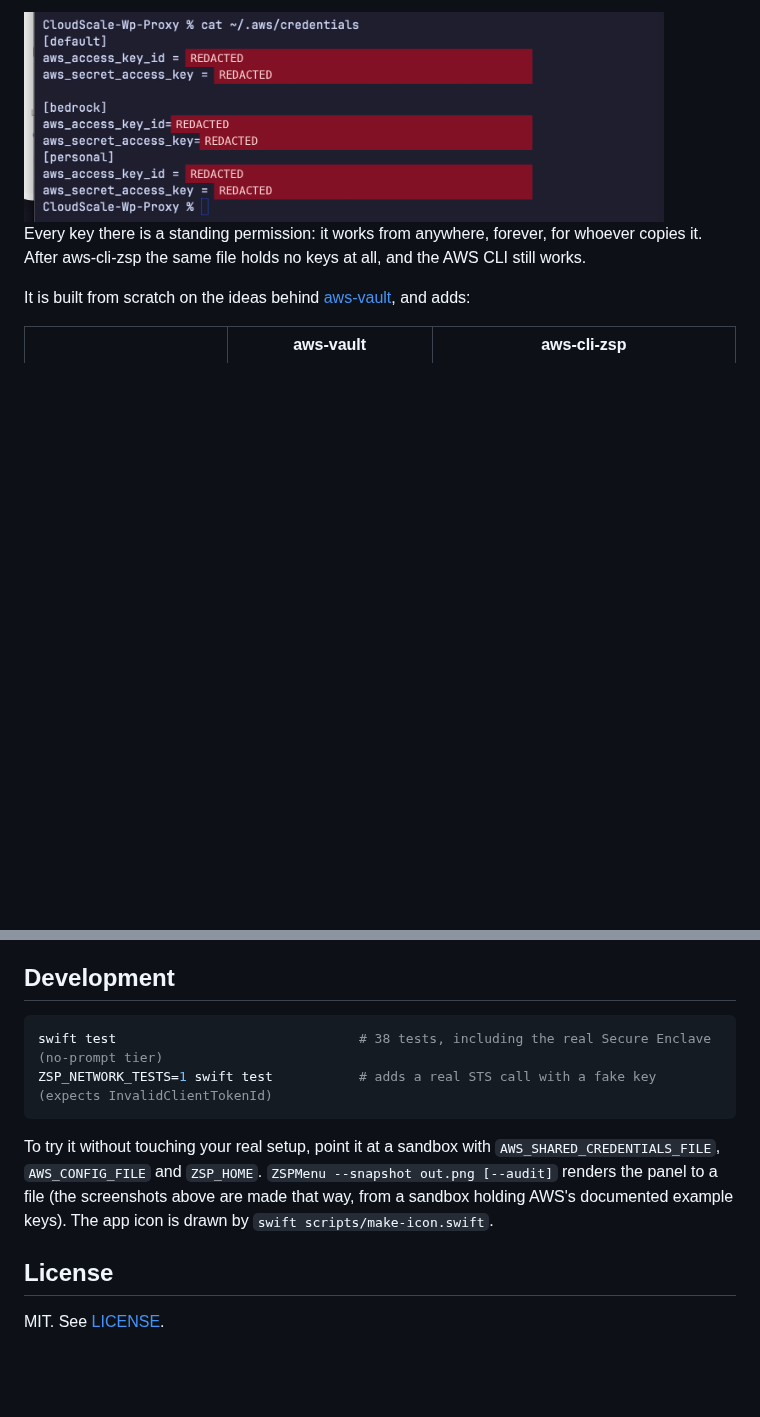
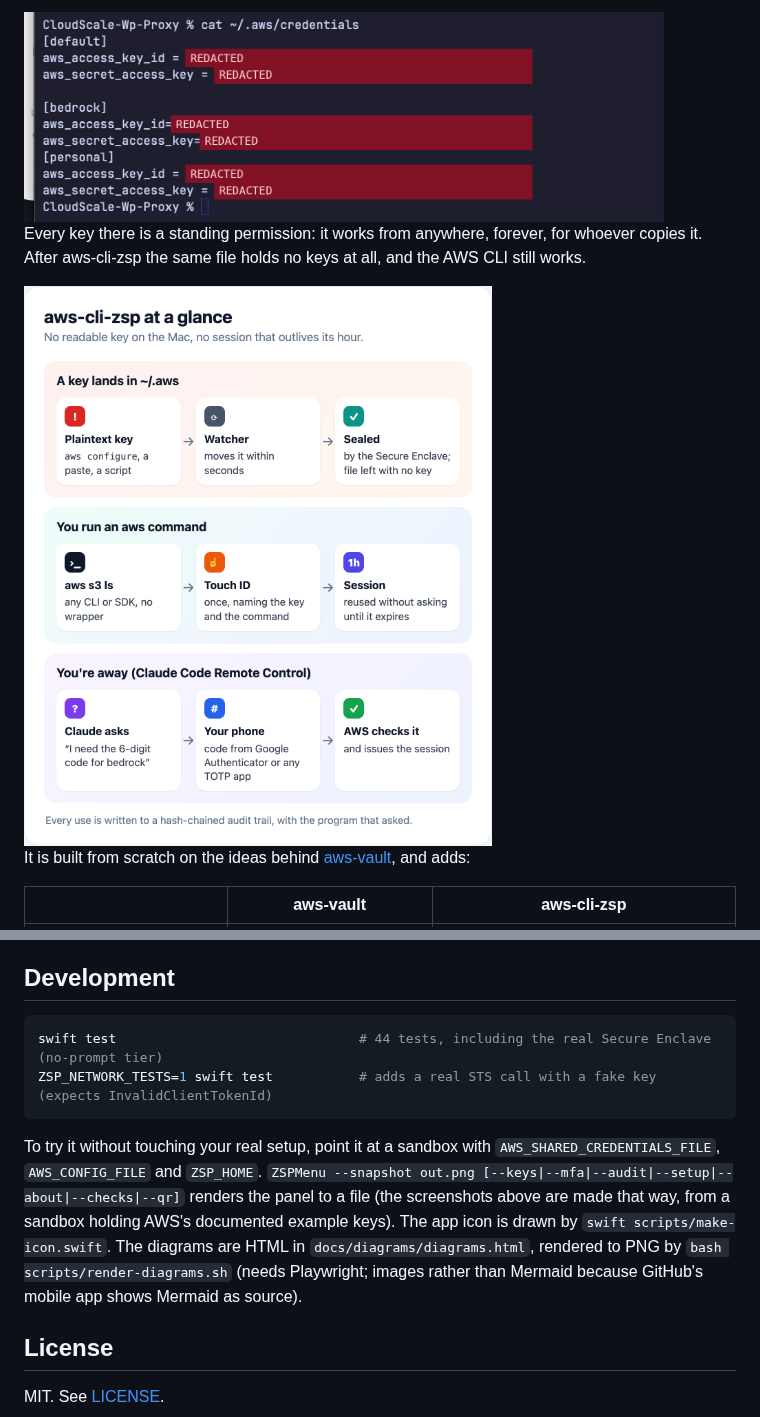
Before and after one commit to andrewbakercloudscale/aws-cli-zsp, a Markdown page: README.md, 2 parts joined by grey strips. GitHub-like rendering; pictures changed too: docs/images/diagram-overview.png (added); blank space fills up the shorter version.

````diff
--- a/README.md
+++ b/README.md
@@ -18,6 +18,8 @@ This is what any program running as you can read on a normal Mac with the AWS CL
 
 Every key there is a standing permission: it works from anywhere, forever, for whoever copies
 it. After aws-cli-zsp the same file holds no keys at all, and the AWS CLI still works.
+
+<img src="docs/images/diagram-overview.png" width="680" alt="Overview: a key written to ~/.aws is moved and sealed within seconds; an aws command asks for Touch ID once and gets a 1-hour session; away from the Mac, a code from your phone approves the session">
 
 It is built from scratch on the ideas behind [aws-vault](https://github.com/ByteNess/aws-vault),
 and adds:
@@ -358,15 +274,18 @@ aws-cli-zsp uninstall [--restore-plaintext]
 ## Development
 
 ```bash
-swift test                               # 38 tests, including the real Secure Enclave (no-prompt tier)
+swift test                               # 44 tests, including the real Secure Enclave (no-prompt tier)
 ZSP_NETWORK_TESTS=1 swift test           # adds a real STS call with a fake key (expects InvalidClientTokenId)
 ```
 
 To try it without touching your real setup, point it at a sandbox with
 `AWS_SHARED_CREDENTIALS_FILE`, `AWS_CONFIG_FILE` and `ZSP_HOME`.
-`ZSPMenu --snapshot out.png [--audit]` renders the panel to a file (the screenshots above are
-made that way, from a sandbox holding AWS's documented example keys). The app icon is drawn by
-`swift scripts/make-icon.swift`.
+`ZSPMenu --snapshot out.png [--keys|--mfa|--audit|--setup|--about|--checks|--qr]` renders the
+panel to a file (the screenshots above are made that way, from a sandbox holding AWS's
+documented example keys). The app icon is drawn by `swift scripts/make-icon.swift`. The
+diagrams are HTML in `docs/diagrams/diagrams.html`, rendered to PNG by
+`bash scripts/render-diagrams.sh` (needs Playwright; images rather than Mermaid because
+GitHub's mobile app shows Mermaid as source).
 
 ## License
 
````
Also changed, not shown: other parts of README.md (+4 -90 lines), docs/images/diagram-credential-process.png (added), docs/images/diagram-intercept.png (added), docs/images/diagram-remote.png (added), docs/images/diagram-storage.png (added), 2 other files.
